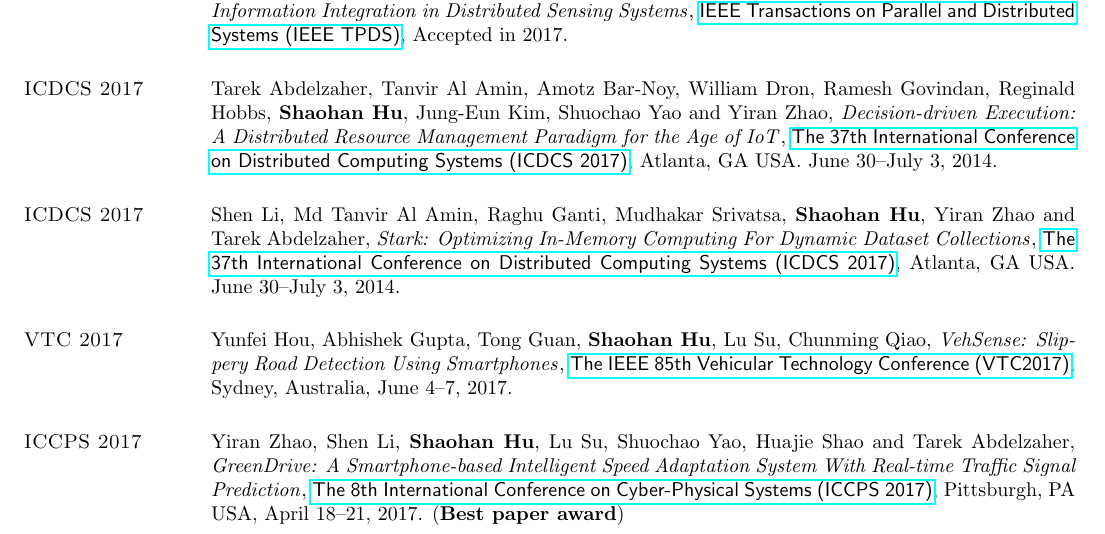
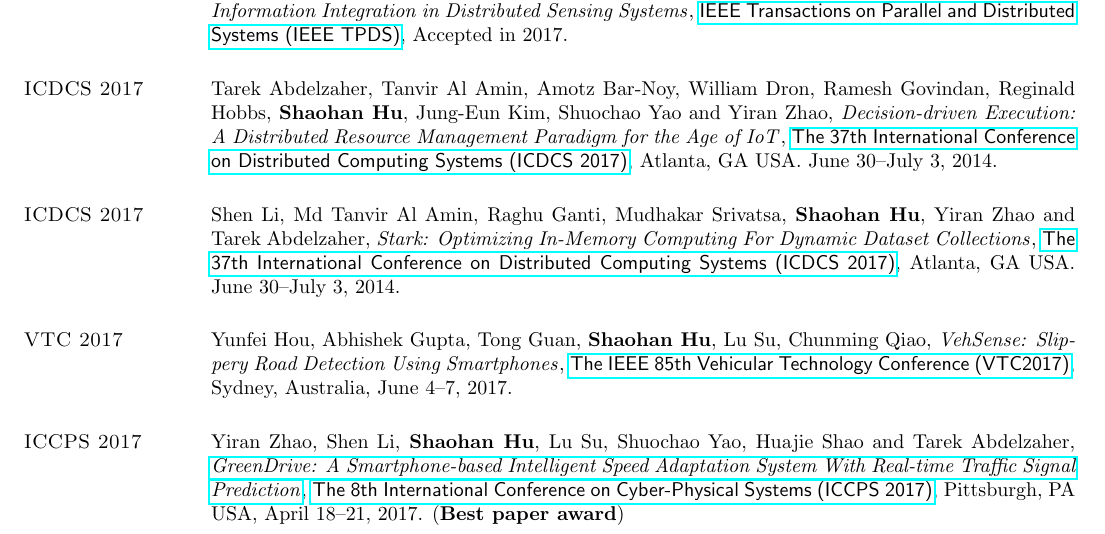
Before and after one commit to hushaohan/hushaohan.github.io, a LaTeX CV (cv.tex, which reads publications.tex): part of page 2 of 7, cut so that both start at the same text. Compiled offline with pdfLaTeX.

Commit message:
added acm link for yiran's greendrive paper

```diff
--- a/publications.tex
+++ b/publications.tex
@@ -40,7 +40,7 @@
 
 \section{\sc ICCPS 2017}\hypertarget{zhao2017iccps}{}
 Yiran Zhao, Shen Li, \textbf{Shaohan Hu}, Lu Su, Shuochao Yao, Huajie Shao and Tarek Abdelzaher,
-\href{}{\emph{GreenDrive: A Smartphone-based Intelligent Speed Adaptation System With Real-time Traffic Signal Prediction}},
+\href{http://dl.acm.org/citation.cfm?id=3055009}{\emph{GreenDrive: A Smartphone-based Intelligent Speed Adaptation System With Real-time Traffic Signal Prediction}},
 \href{http://iccps2017.cse.wustl.edu}{\textsf{The 8th International Conference on Cyber-Physical Systems (ICCPS 2017)}},
 Pittsburgh, PA USA, April 18--21, 2017. (\textbf{Best paper award})
 
```
Also changed, not shown: cv.pdf.
